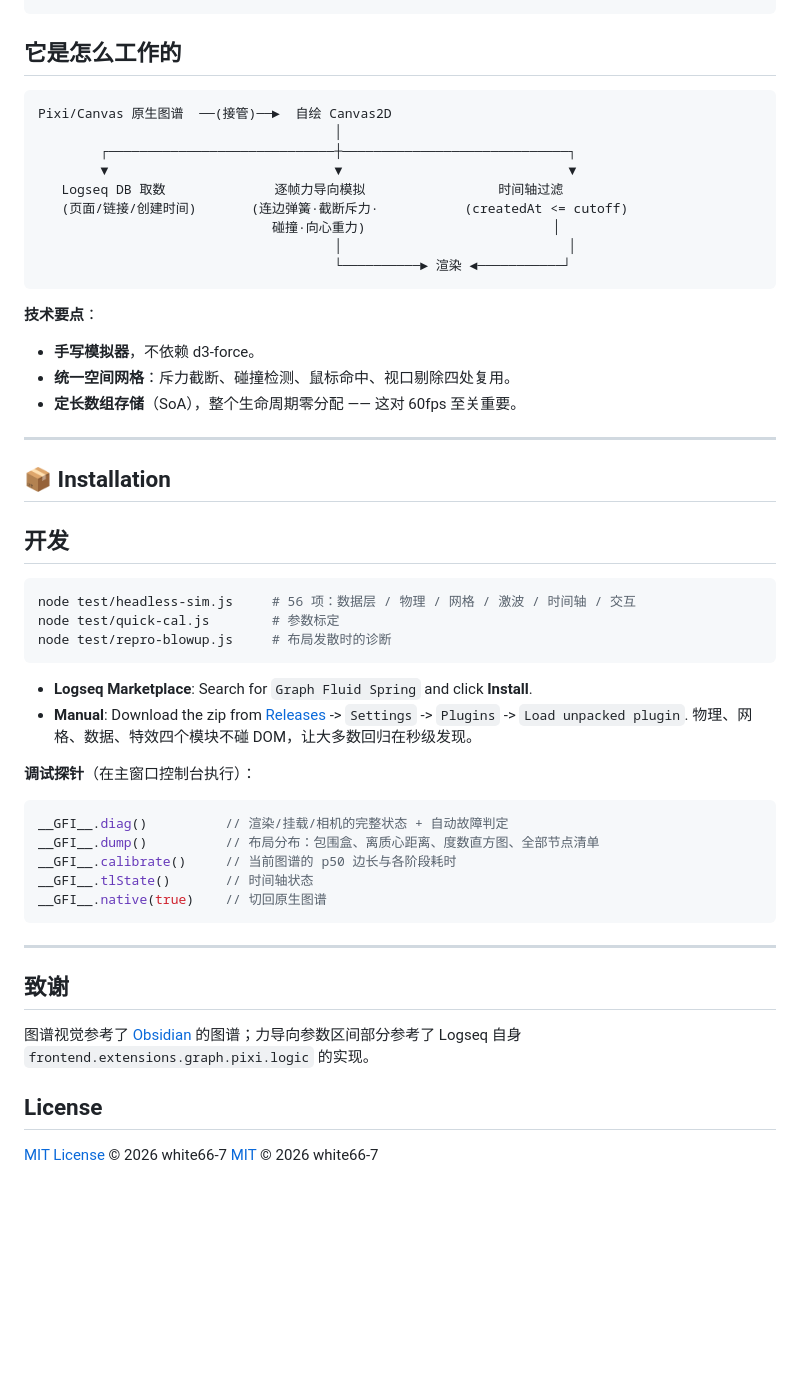
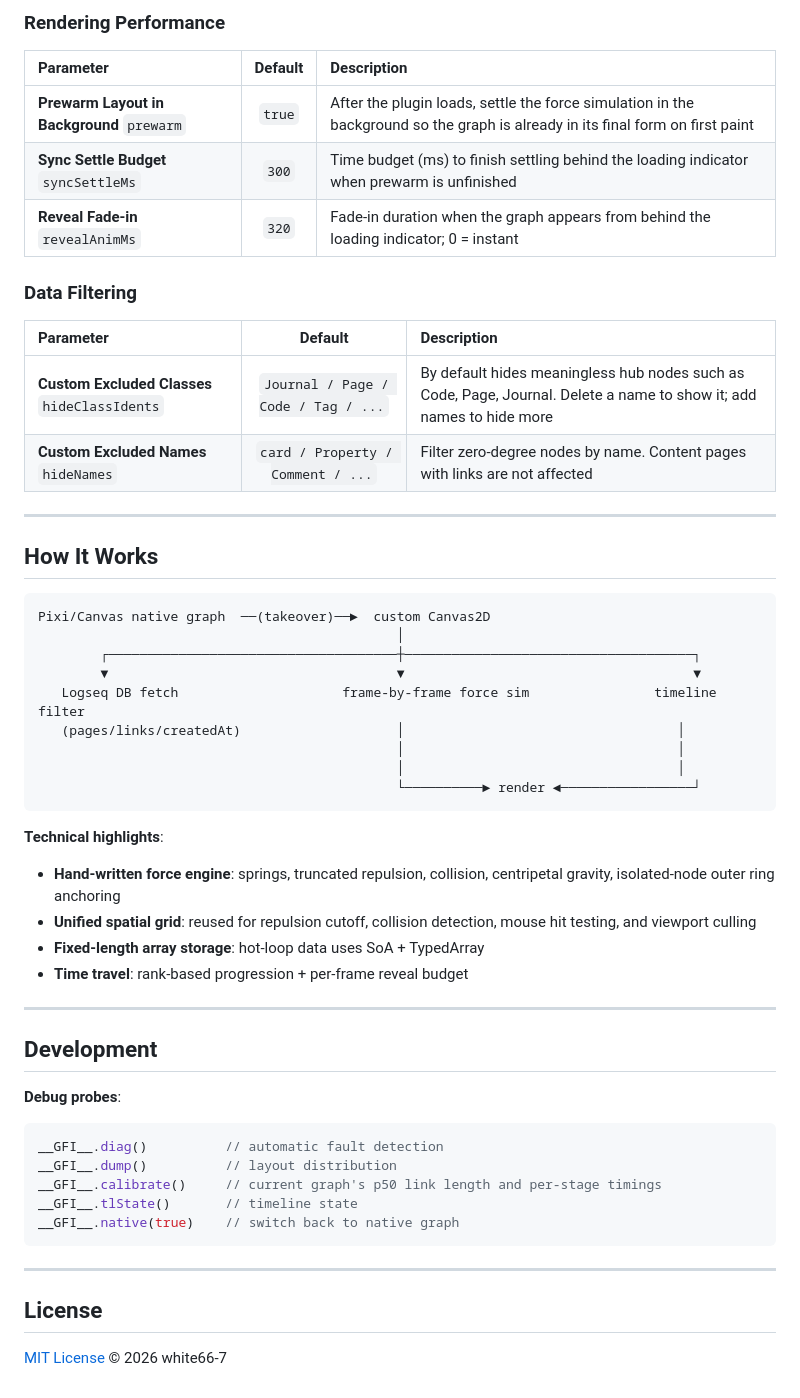
Before and after one commit to white66-7/Graph-Fluid-Spring, a Markdown page: README.md, the part around one of its changes. GitHub-like rendering; blank space fills up the shorter version.

````diff
--- a/README.md
+++ b/README.md
@@ -90,54 +83,57 @@ node test/headless-sim.js         # 56 项回归测试
+### Rendering Performance
+
+| Parameter | Default | Description |
+| :--- | :---: | :--- |
+| **Prewarm Layout in Background** `prewarm` | `true` | After the plugin loads, settle the force simulation in the background so the graph is already in its final form on first paint |
+| **Sync Settle Budget** `syncSettleMs` | `300` | Time budget (ms) to finish settling behind the loading indicator when prewarm is unfinished |
+| **Reveal Fade-in** `revealAnimMs` | `320` | Fade-in duration when the graph appears from behind the loading indicator; 0 = instant |
+
+### Data Filtering
+
+| Parameter | Default | Description |
+| :--- | :---: | :--- |
+| **Custom Excluded Classes** `hideClassIdents` | `Journal / Page / Code / Tag / ...` | By default hides meaningless hub nodes such as Code, Page, Journal. Delete a name to show it; add names to hide more |
+| **Custom Excluded Names** `hideNames` | `card / Property / Comment / ...` | Filter zero-degree nodes by name. Content pages with links are not affected |
+
+---
+
+## How It Works
+
+```
+Pixi/Canvas native graph  ──(takeover)──►  custom Canvas2D
+                                              │
+        ┌─────────────────────────────────────┼─────────────────────────────────────┐
+        ▼                                     ▼                                     ▼
+   Logseq DB fetch                     frame-by-frame force sim                timeline filter
+   (pages/links/createdAt)                    │                                   │
+                                              │                                   │
+                                              │                                   │
+                                              └──────────► render ◄─────────────────┘
 ```
 
-## 它是怎么工作的
+**Technical highlights**:
 
-```
-Pixi/Canvas 原生图谱  ──(接管)──►  自绘 Canvas2D
-                                      │
-        ┌─────────────────────────────┼─────────────────────────────┐
-        ▼                             ▼                             ▼
-   Logseq DB 取数              逐帧力导向模拟                 时间轴过滤
-   (页面/链接/创建时间)       (连边弹簧·截断斥力·           (createdAt <= cutoff)
-                              碰撞·向心重力)                        │
-                                      │                             │
-                                      └──────────► 渲染 ◄───────────┘
+- **Hand-written force engine**: springs, truncated repulsion, collision, centripetal gravity, isolated-node outer ring anchoring
+- **Unified spatial grid**: reused for repulsion cutoff, collision detection, mouse hit testing, and viewport culling
+- **Fixed-length array storage**: hot-loop data uses SoA + TypedArray
+- **Time travel**: rank-based progression + per-frame reveal budget
+
+---
+
+## Development
+
+**Debug probes**:
+
+```js
+__GFI__.diag()          // automatic fault detection
+__GFI__.dump()          // layout distribution
+__GFI__.calibrate()     // current graph's p50 link length and per-stage timings
+__GFI__.tlState()       // timeline state
+__GFI__.native(true)    // switch back to native graph
 ```
 
-**技术要点**：
-- **手写模拟器**，不依赖 d3-force。
-- **统一空间网格**：斥力截断、碰撞检测、鼠标命中、视口剔除四处复用。
-- **定长数组存储**（SoA），整个生命周期零分配 —— 这对 60fps 至关重要。
 ---
-
-## 📦 Installation
-## 开发
-
-```bash
-node test/headless-sim.js     # 56 项：数据层 / 物理 / 网格 / 激波 / 时间轴 / 交互
-node test/quick-cal.js        # 参数标定
-node test/repro-blowup.js     # 布局发散时的诊断
-```
-
-* **Logseq Marketplace**: Search for `Graph Fluid Spring` and click **Install**.
-* **Manual**: Download the zip from [Releases](https://github.com/white66-7/Graph-Fluid-Spring/releases) -> `Settings` -> `Plugins` -> `Load unpacked plugin`.
-物理、网格、数据、特效四个模块不碰 DOM，让大多数回归在秒级发现。
-
-**调试探针**（在主窗口控制台执行）：
-
-```js
-__GFI__.diag()          // 渲染/挂载/相机的完整状态 + 自动故障判定
-__GFI__.dump()          // 布局分布：包围盒、离质心距离、度数直方图、全部节点清单
-__GFI__.calibrate()     // 当前图谱的 p50 边长与各阶段耗时
-__GFI__.tlState()       // 时间轴状态
-__GFI__.native(true)    // 切回原生图谱
-```
----
-
-## 致谢
-
-图谱视觉参考了 [Obsidian](https://obsidian.md) 的图谱；力导向参数区间部分参考了 Logseq 自身 `frontend.extensions.graph.pixi.logic` 的实现。
 
 ## License
 
 [MIT License](./LICENSE) © 2026 white66-7
-[MIT](./LICENSE) © 2026 white66-7
````
Also changed, not shown: other parts of README.md (+49 -56 lines).
